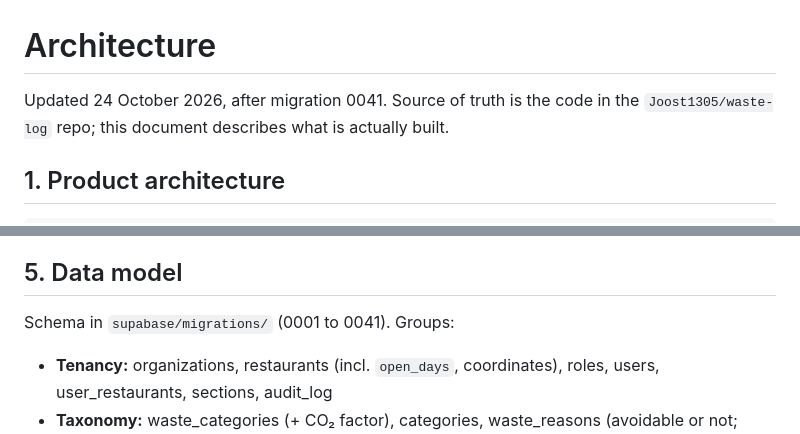
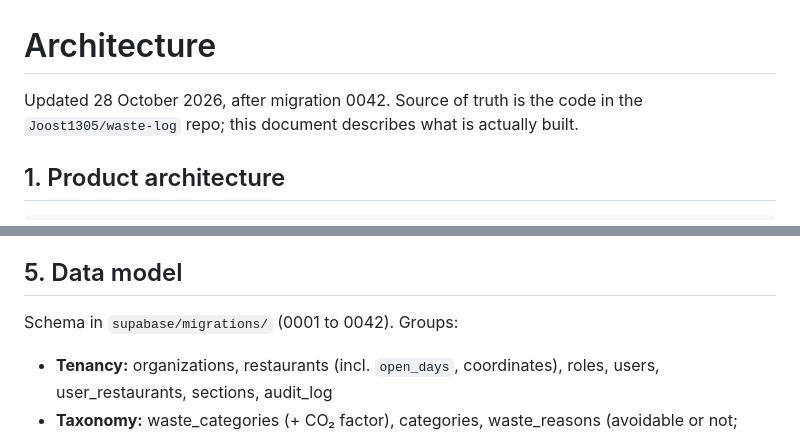
Before and after one commit to Joost1305/waste-log, a Markdown page: ARCHITECTURE.md, 2 parts joined by grey strips. Drawn GitHub-style.

```diff
--- a/ARCHITECTURE.md
+++ b/ARCHITECTURE.md
@@ -1,6 +1,6 @@
 # Architecture
 
-Updated 24 October 2026, after migration 0041. Source of truth is the code in the
+Updated 28 October 2026, after migration 0042. Source of truth is the code in the
 `Joost1305/waste-log` repo; this document describes what is actually built.
 
 ## 1. Product architecture
@@ -72,7 +72,7 @@ permissions. A user can never grant a role above their own.
 
 ## 5. Data model
 
-Schema in `supabase/migrations/` (0001 to 0041). Groups:
+Schema in `supabase/migrations/` (0001 to 0042). Groups:
 
 - **Tenancy:** organizations, restaurants (incl. `open_days`, coordinates), roles, users, user_restaurants, sections, audit_log
 - **Taxonomy:** waste_categories (+ CO₂ factor), categories, waste_reasons (avoidable or not; inedible trim counts in kg and CO₂ but not in euros)
```
Also changed, not shown: other parts of ARCHITECTURE.md (+21 -4 lines).
